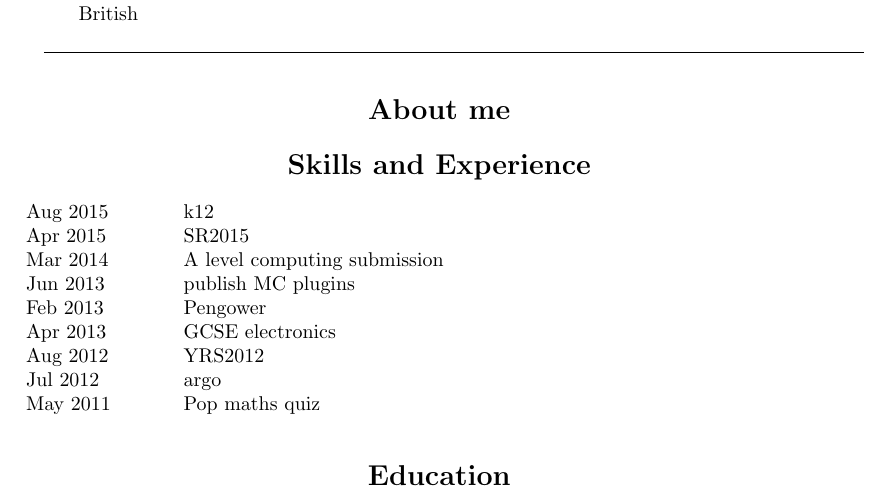
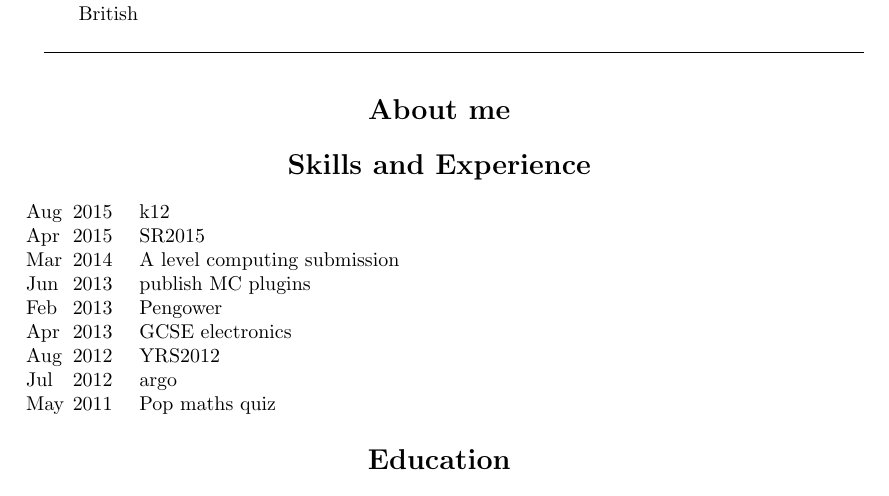
Before and after one commit to kierdavis/cv, a LaTeX CV (cv.tex, which reads src/experience.tex): part of the page, cut so that both start at the same text. Compiled offline with pdfLaTeX.

Commit message:
Fiddle with skills+experience table formatting

```diff
--- a/src/experience.tex
+++ b/src/experience.tex
@@ -1,13 +1,13 @@
 \heading{Skills and Experience}
 
-\begin{tabu} to \textwidth {X[1,l] X[5,l]}
-    Aug 2015 & k12 \\
-    Apr 2015 & SR2015 \\
-    Mar 2014 & A level computing submission \\
-    Jun 2013 & publish MC plugins \\
-    Feb 2013 & Pengower \\
-    Apr 2013 & GCSE electronics \\
-    Aug 2012 & YRS2012 \\
-    Jul 2012 & argo \\
-    May 2011 & Pop maths quiz \\
+\begin{tabu} to \textwidth {X[0.8,l] X[1.5,l] X[25,l]}
+    Aug & 2015 & k12 \\
+    Apr & 2015 & SR2015 \\
+    Mar & 2014 & A level computing submission \\
+    Jun & 2013 & publish MC plugins \\
+    Feb & 2013 & Pengower \\
+    Apr & 2013 & GCSE electronics \\
+    Aug & 2012 & YRS2012 \\
+    Jul & 2012 & argo \\
+    May & 2011 & Pop maths quiz \\
 \end{tabu}
```
